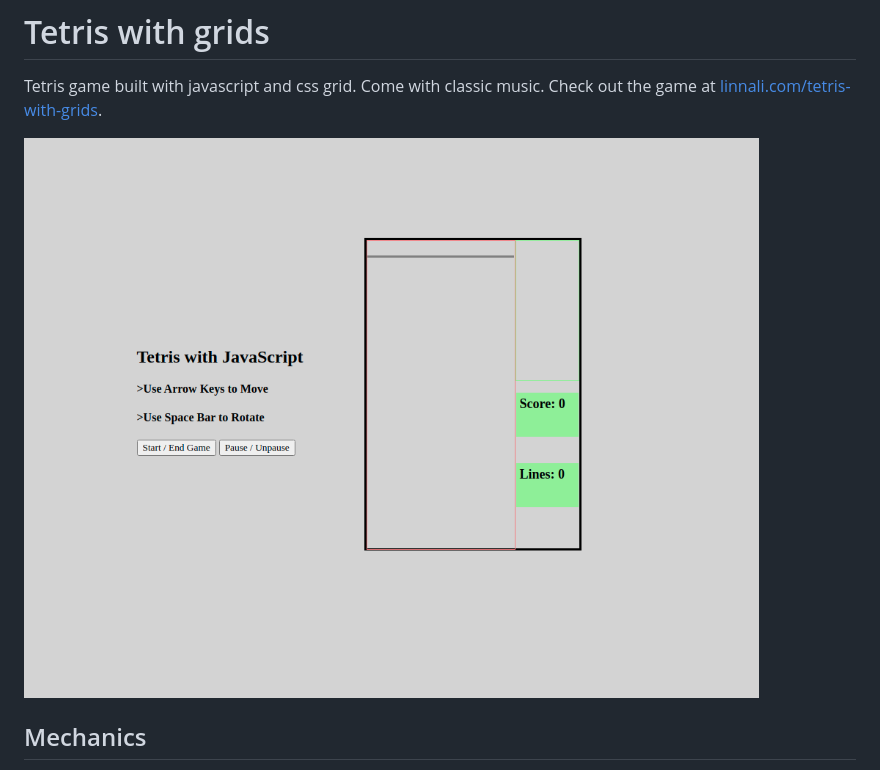
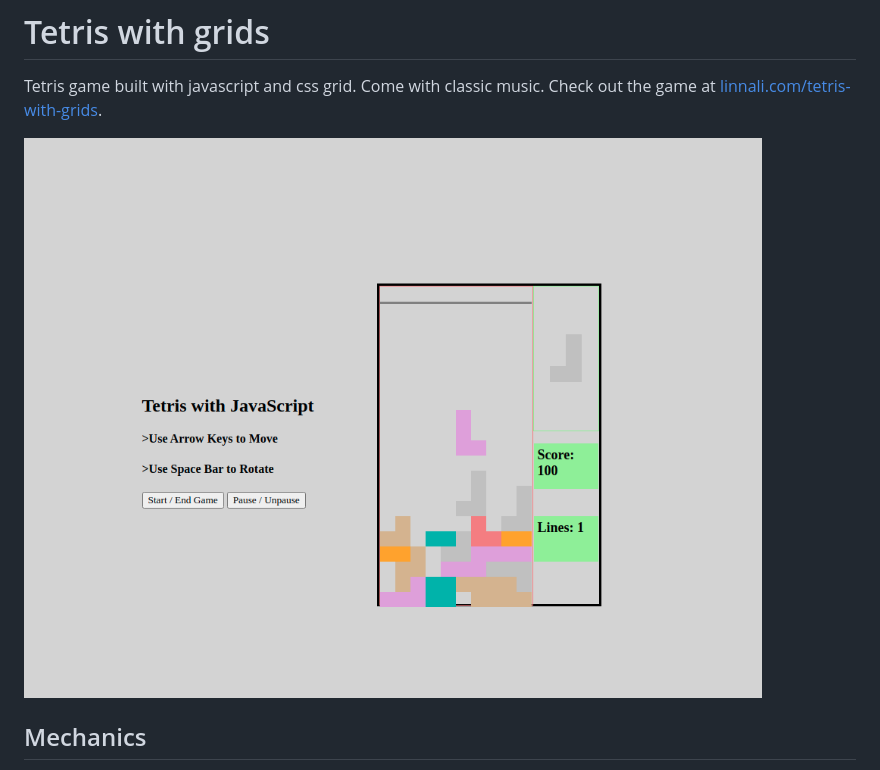
Before and after one commit to linnalihe/tetris-with-grids, a Markdown page: README.md, the part around the change. GitHub-like rendering; pictures changed too: tetris-with-grid-screenshot.png (added).

Commit message:
prevent scrolling with css and update screenshot

```diff
--- a/README.md
+++ b/README.md
@@ -2,7 +2,7 @@
 
 Tetris game built with javascript and css grid. Come with classic music. Check out the game at [linnali.com/tetris-with-grids]().
 
-![screenshot of tetris with grid](/Screenshot%20from%202021-04-03%2012-35-55.png)
+![screenshot of tetris with grid](/tetris-with-grid-screenshot.png)
 
 ## Mechanics
 
```
Also changed, not shown: 1 other file.
